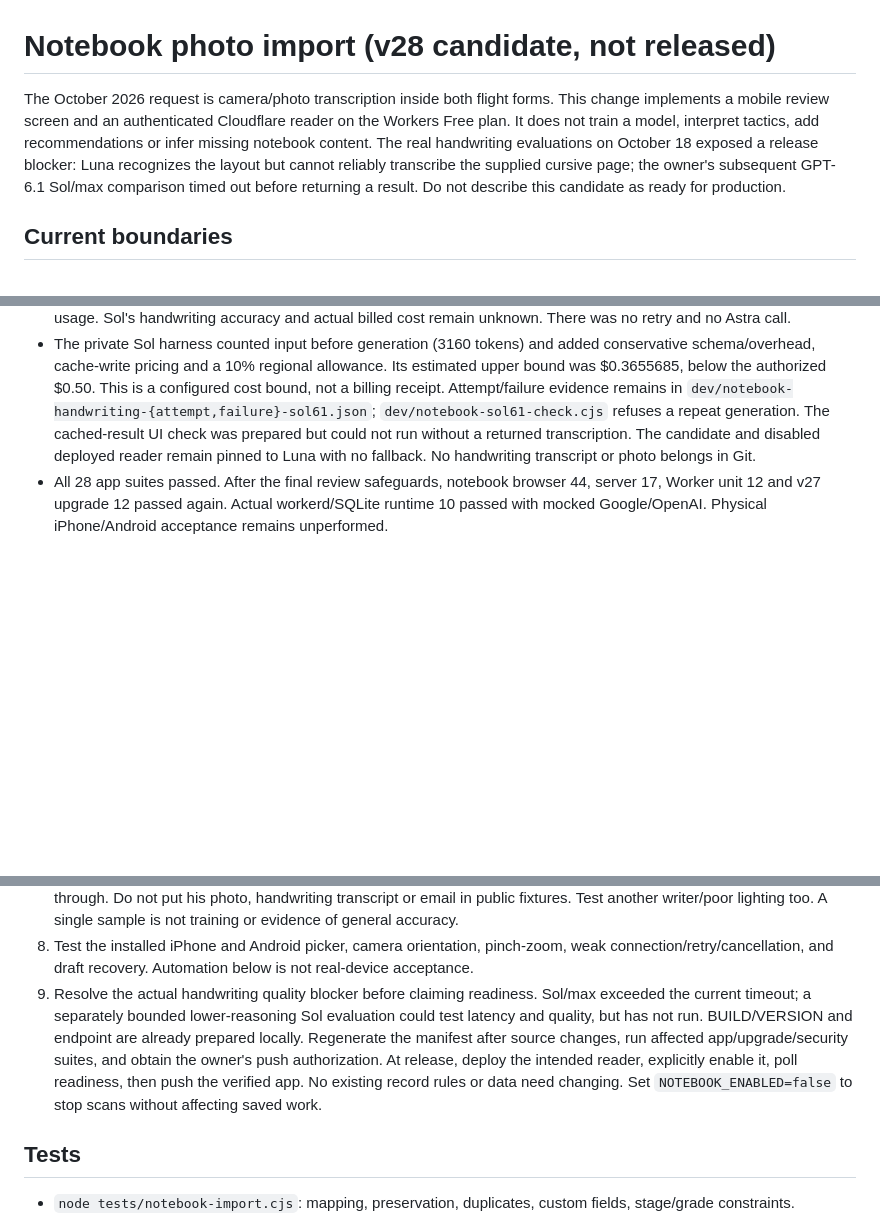
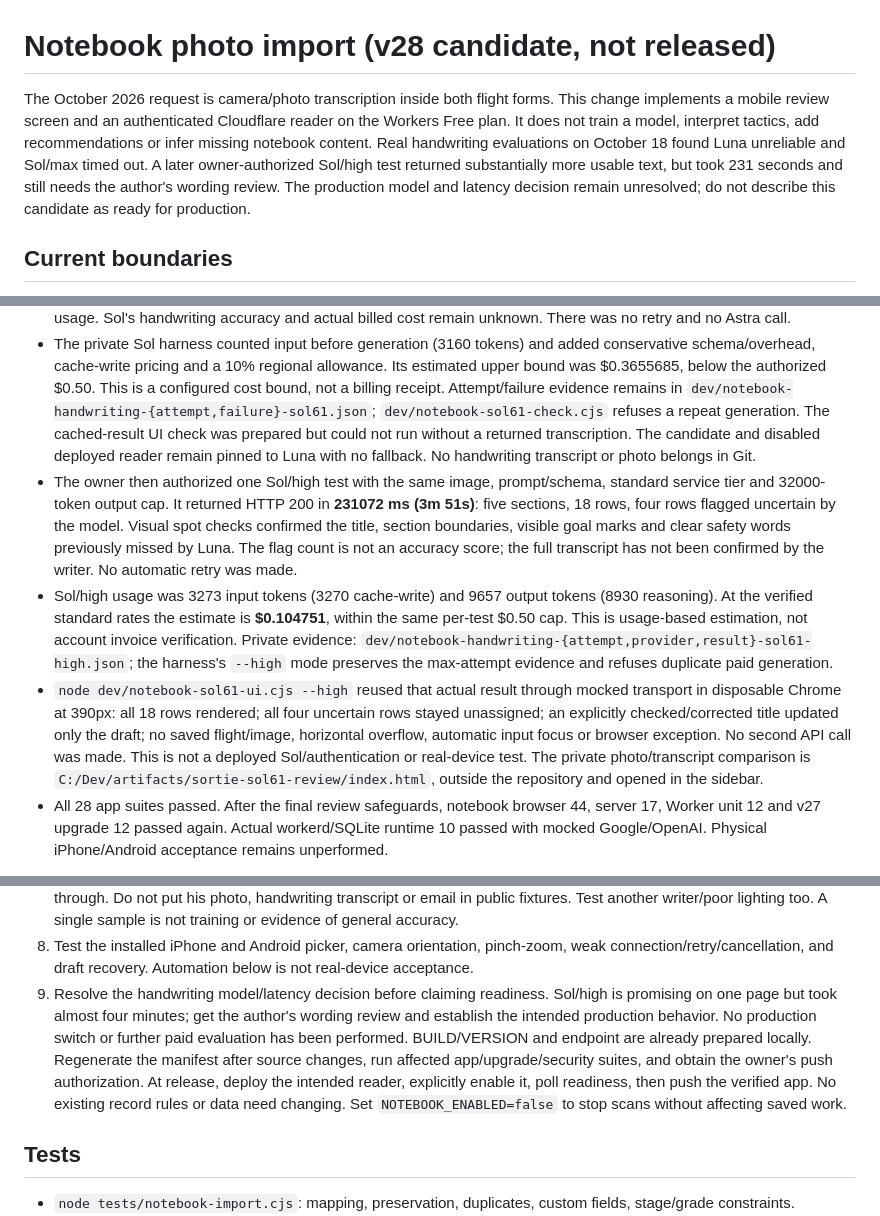
Before and after one commit to yzgershon/sortie, a Markdown page: NOTEBOOK-IMPORT.md, 3 parts joined by grey strips. Rendered like a GitHub page; blank space fills up the shorter version.

Commit message:
Record Sol high handwriting result and private review verification

```diff
--- a/NOTEBOOK-IMPORT.md
+++ b/NOTEBOOK-IMPORT.md
@@ -1,6 +1,6 @@
 # Notebook photo import (v28 candidate, not released)
 
-The October 2026 request is camera/photo transcription inside both flight forms. This change implements a mobile review screen and an authenticated Cloudflare reader on the Workers Free plan. It does not train a model, interpret tactics, add recommendations or infer missing notebook content. The real handwriting evaluations on October 18 exposed a release blocker: Luna recognizes the layout but cannot reliably transcribe the supplied cursive page; the owner's subsequent GPT-6.1 Sol/max comparison timed out before returning a result. Do not describe this candidate as ready for production.
+The October 2026 request is camera/photo transcription inside both flight forms. This change implements a mobile review screen and an authenticated Cloudflare reader on the Workers Free plan. It does not train a model, interpret tactics, add recommendations or infer missing notebook content. Real handwriting evaluations on October 18 found Luna unreliable and Sol/max timed out. A later owner-authorized Sol/high test returned substantially more usable text, but took 231 seconds and still needs the author's wording review. The production model and latency decision remain unresolved; do not describe this candidate as ready for production.
 
 ## Current boundaries
 
@@ -40,6 +40,9 @@ On October 18, the original WhatsApp photo was found in Downloads and its path c
 - High reasoning with enlarged overlapping close-ups: 47 seconds, 15 of 18 rows uncertain, still inaccurate. Close-ups are only a private evaluation; they were not added to the app or server contract.
 - The owner selected GPT-6.1 Sol instead of Astra for the single stronger-model comparison up to $0.50. One request used `gpt-6.1-sol`, the unchanged prompt/schema and original prepared image, maximum reasoning, 32000 output tokens and `service_tier: 'default'`. It timed out after 300010 ms without a transcription, HTTP result or provider usage. Sol's handwriting accuracy and actual billed cost remain unknown. There was no retry and no Astra call.
 - The private Sol harness counted input before generation (3160 tokens) and added conservative schema/overhead, cache-write pricing and a 10% regional allowance. Its estimated upper bound was $0.3655685, below the authorized $0.50. This is a configured cost bound, not a billing receipt. Attempt/failure evidence remains in `dev/notebook-handwriting-{attempt,failure}-sol61.json`; `dev/notebook-sol61-check.cjs` refuses a repeat generation. The cached-result UI check was prepared but could not run without a returned transcription. The candidate and disabled deployed reader remain pinned to Luna with no fallback. No handwriting transcript or photo belongs in Git.
+- The owner then authorized one Sol/high test with the same image, prompt/schema, standard service tier and 32000-token output cap. It returned HTTP 200 in **231072 ms (3m 51s)**: five sections, 18 rows, four rows flagged uncertain by the model. Visual spot checks confirmed the title, section boundaries, visible goal marks and clear safety words previously missed by Luna. The flag count is not an accuracy score; the full transcript has not been confirmed by the writer. No automatic retry was made.
+- Sol/high usage was 3273 input tokens (3270 cache-write) and 9657 output tokens (8930 reasoning). At the verified standard rates the estimate is **$0.104751**, within the same per-test $0.50 cap. This is usage-based estimation, not account invoice verification. Private evidence: `dev/notebook-handwriting-{attempt,provider,result}-sol61-high.json`; the harness's `--high` mode preserves the max-attempt evidence and refuses duplicate paid generation.
+- `node dev/notebook-sol61-ui.cjs --high` reused that actual result through mocked transport in disposable Chrome at 390px: all 18 rows rendered; all four uncertain rows stayed unassigned; an explicitly checked/corrected title updated only the draft; no saved flight/image, horizontal overflow, automatic input focus or browser exception. No second API call was made. This is not a deployed Sol/authentication or real-device test. The private photo/transcript comparison is `C:/Dev/artifacts/sortie-sol61-review/index.html`, outside the repository and opened in the sidebar.
 - All 28 app suites passed. After the final review safeguards, notebook browser 44, server 17, Worker unit 12 and v27 upgrade 12 passed again. Actual workerd/SQLite runtime 10 passed with mocked Google/OpenAI. Physical iPhone/Android acceptance remains unperformed.
 
 1. Owner's latest constraint is **OpenAI API charges only, no paid hosting or Google billing activation**. It supersedes the earlier Blaze approval. Google billing is disabled. An unfinished billing profile was opened before this clarification; do not complete it. The Firebase Functions deployment configuration has been removed.
@@ -50,7 +53,7 @@ On October 18, the original WhatsApp photo was found in Downloads and its path c
 6. The real-owner authentication and rejected-request checks previously passed against the deployed reader. Repeat affected live checks after any backend change, and return the reader to disabled after controlled tests. The final workers.dev URL is restricted in the frontend validator and CSP; redirects are rejected.
 7. Verify actual photo extraction with the owner and brother, using a confirmed transcription as ground truth. Check subject, section boundaries, every Hebrew abbreviation/number, line wrapping, check/cross association, ambiguity and bleed-through. Do not put his photo, handwriting transcript or email in public fixtures. Test another writer/poor lighting too. A single sample is not training or evidence of general accuracy.
 8. Test the installed iPhone and Android picker, camera orientation, pinch-zoom, weak connection/retry/cancellation, and draft recovery. Automation below is not real-device acceptance.
-9. Resolve the actual handwriting quality blocker before claiming readiness. Sol/max exceeded the current timeout; a separately bounded lower-reasoning Sol evaluation could test latency and quality, but has not run. BUILD/VERSION and endpoint are already prepared locally. Regenerate the manifest after source changes, run affected app/upgrade/security suites, and obtain the owner's push authorization. At release, deploy the intended reader, explicitly enable it, poll readiness, then push the verified app. No existing record rules or data need changing. Set `NOTEBOOK_ENABLED=false` to stop scans without affecting saved work.
+9. Resolve the handwriting model/latency decision before claiming readiness. Sol/high is promising on one page but took almost four minutes; get the author's wording review and establish the intended production behavior. No production switch or further paid evaluation has been performed. BUILD/VERSION and endpoint are already prepared locally. Regenerate the manifest after source changes, run affected app/upgrade/security suites, and obtain the owner's push authorization. At release, deploy the intended reader, explicitly enable it, poll readiness, then push the verified app. No existing record rules or data need changing. Set `NOTEBOOK_ENABLED=false` to stop scans without affecting saved work.
 
 ## Tests
 
```
Also changed, not shown: HANDOFF.md (+4 -2 lines).
